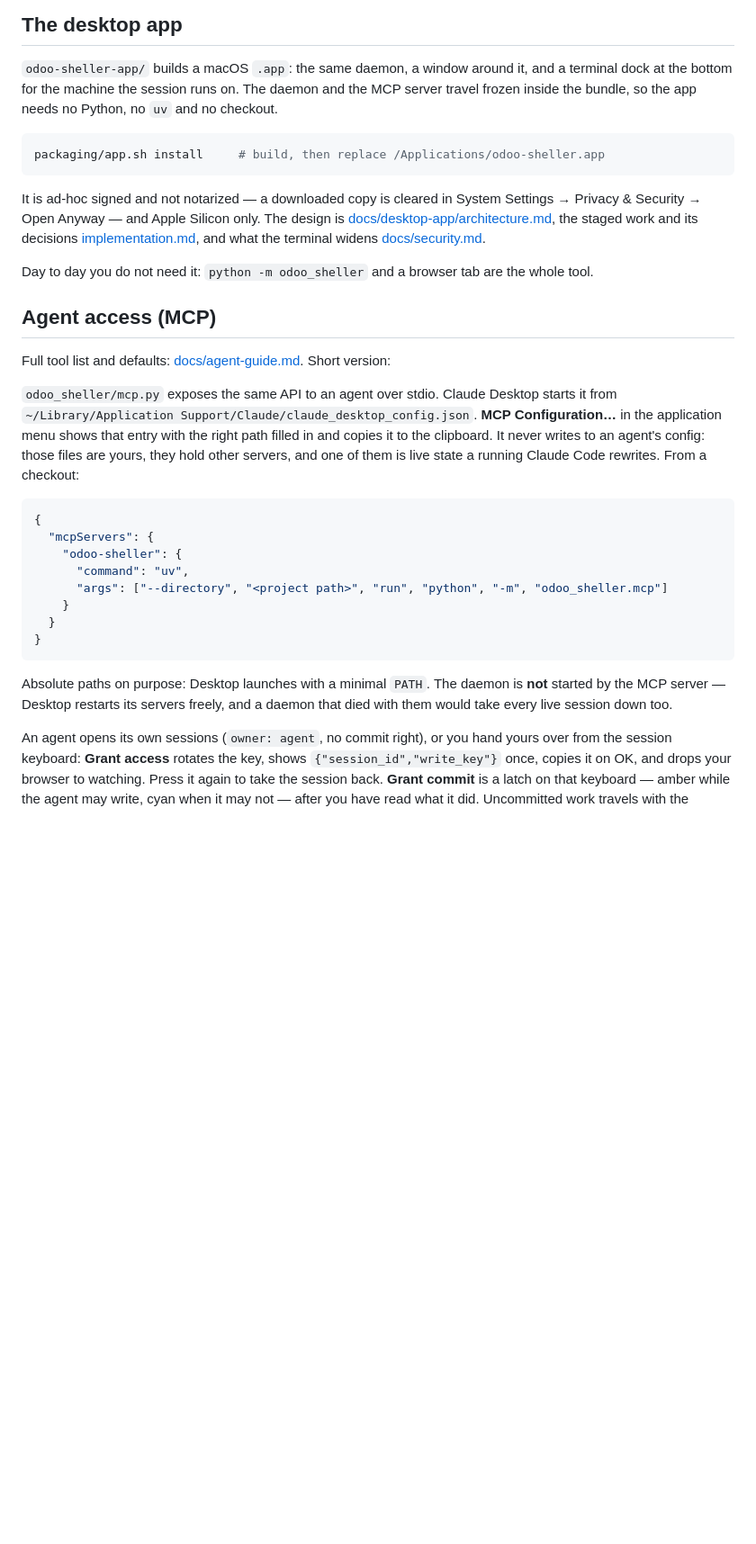
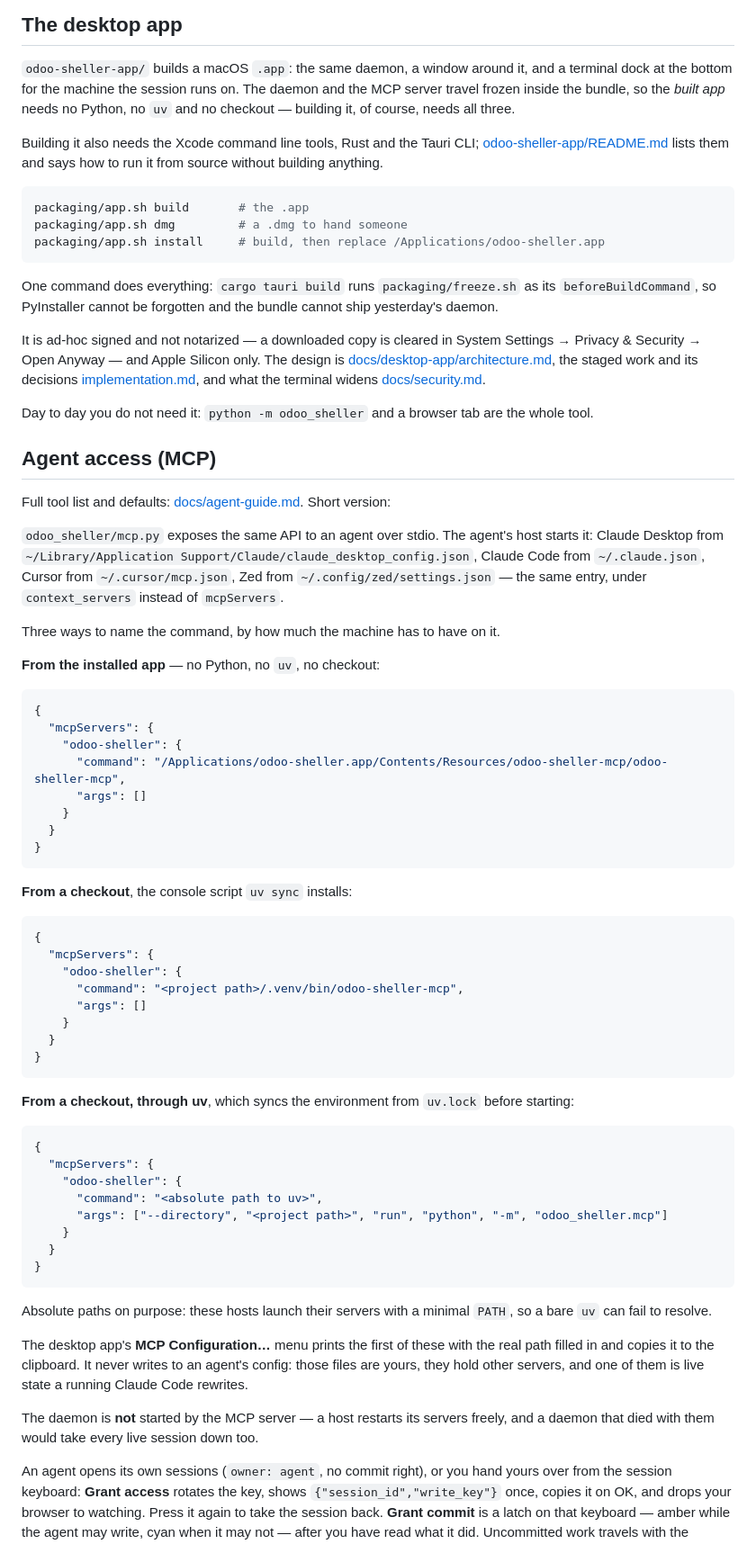
Before and after one commit to romi477/odoo_sheller, a Markdown page: README.md, the part around the change. Shown at 90% size. GitHub-like rendering; blank space fills up the shorter version.

````diff
--- a/README.md
+++ b/README.md
@@ -254,12 +254,23 @@ deliberate rather than incidental:
 
 `odoo-sheller-app/` builds a macOS `.app`: the same daemon, a window around
 it, and a terminal dock at the bottom for the machine the session runs on.
-The daemon and the MCP server travel frozen inside the bundle, so the app
-needs no Python, no `uv` and no checkout.
+The daemon and the MCP server travel frozen inside the bundle, so the *built
+app* needs no Python, no `uv` and no checkout — building it, of course, needs
+all three.
+
+Building it also needs the Xcode command line tools, Rust and the Tauri CLI;
+[odoo-sheller-app/README.md](odoo-sheller-app/README.md) lists them and says
+how to run it from source without building anything.
 
 ```bash
+packaging/app.sh build       # the .app
+packaging/app.sh dmg         # a .dmg to hand someone
 packaging/app.sh install     # build, then replace /Applications/odoo-sheller.app
 ```
+
+One command does everything: `cargo tauri build` runs `packaging/freeze.sh` as
+its `beforeBuildCommand`, so PyInstaller cannot be forgotten and the bundle
+cannot ship yesterday's daemon.
 
 It is ad-hoc signed and not notarized — a downloaded copy is cleared in System
 Settings → Privacy & Security → Open Anyway — and Apple Silicon only. The
@@ -276,24 +287,66 @@ the whole tool.
 Full tool list and defaults: [docs/agent-guide.md](docs/agent-guide.md). Short
 version:
 
-`odoo_sheller/mcp.py` exposes the same API to an agent over stdio. Claude Desktop
-starts it from `~/Library/Application Support/Claude/claude_desktop_config.json`.
-**MCP Configuration…** in the application menu shows that entry with the right path filled in and copies it to the clipboard. It never writes to an agent's config: those files are yours, they hold other servers, and one of them is live state a running Claude Code rewrites. From a checkout:
+`odoo_sheller/mcp.py` exposes the same API to an agent over stdio. The agent's
+host starts it: Claude Desktop from
+`~/Library/Application Support/Claude/claude_desktop_config.json`, Claude Code
+from `~/.claude.json`, Cursor from `~/.cursor/mcp.json`, Zed from
+`~/.config/zed/settings.json` — the same entry, under `context_servers`
+instead of `mcpServers`.
+
+Three ways to name the command, by how much the machine has to have on it.
+
+**From the installed app** — no Python, no `uv`, no checkout:
 
 ```json
 {
   "mcpServers": {
     "odoo-sheller": {
-      "command": "uv",
+      "command": "/Applications/odoo-sheller.app/Contents/Resources/odoo-sheller-mcp/odoo-sheller-mcp",
+      "args": []
+    }
+  }
+}
+```
+
+**From a checkout**, the console script `uv sync` installs:
+
+```json
+{
+  "mcpServers": {
+    "odoo-sheller": {
+      "command": "<project path>/.venv/bin/odoo-sheller-mcp",
+      "args": []
+    }
+  }
+}
+```
+
+**From a checkout, through uv**, which syncs the environment from `uv.lock`
+before starting:
+
+```json
+{
+  "mcpServers": {
+    "odoo-sheller": {
+      "command": "<absolute path to uv>",
       "args": ["--directory", "<project path>", "run", "python", "-m", "odoo_sheller.mcp"]
     }
   }
 }
 ```
 
-Absolute paths on purpose: Desktop launches with a minimal `PATH`. The daemon is
-**not** started by the MCP server — Desktop restarts its servers freely, and a
-daemon that died with them would take every live session down too.
+Absolute paths on purpose: these hosts launch their servers with a minimal
+`PATH`, so a bare `uv` can fail to resolve.
+
+The desktop app's **MCP Configuration…** menu prints the first of these with
+the real path filled in and copies it to the clipboard. It never writes to an
+agent's config: those files are yours, they hold other servers, and one of
+them is live state a running Claude Code rewrites.
+
+The daemon is **not** started by the MCP server — a host restarts its servers
+freely, and a daemon that died with them would take every live session down
+too.
 
 An agent opens its own sessions (`owner: agent`, no commit right), or you hand
 yours over from the session keyboard: **Grant access** rotates the key, shows
````
Also changed, not shown: docs/agent-guide.md (+46 -9 lines), odoo-sheller-app/README.md (+38 -3 lines).
